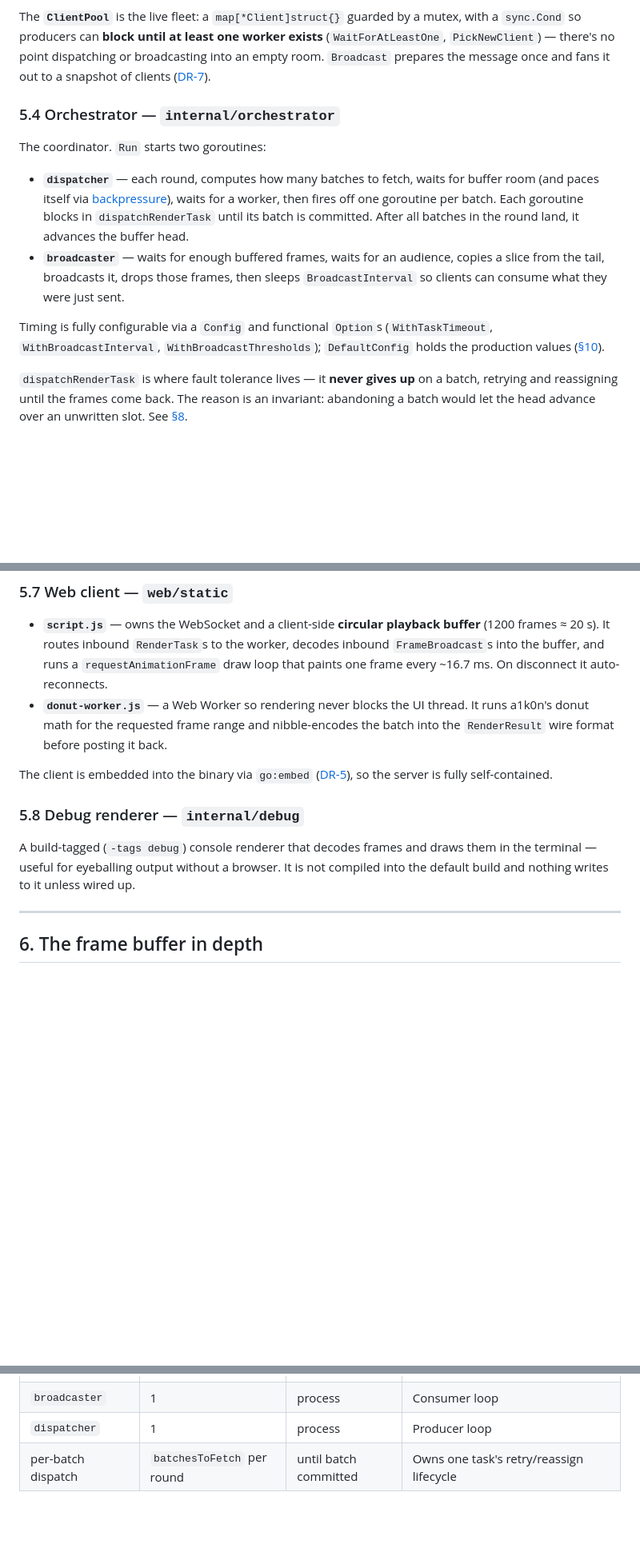
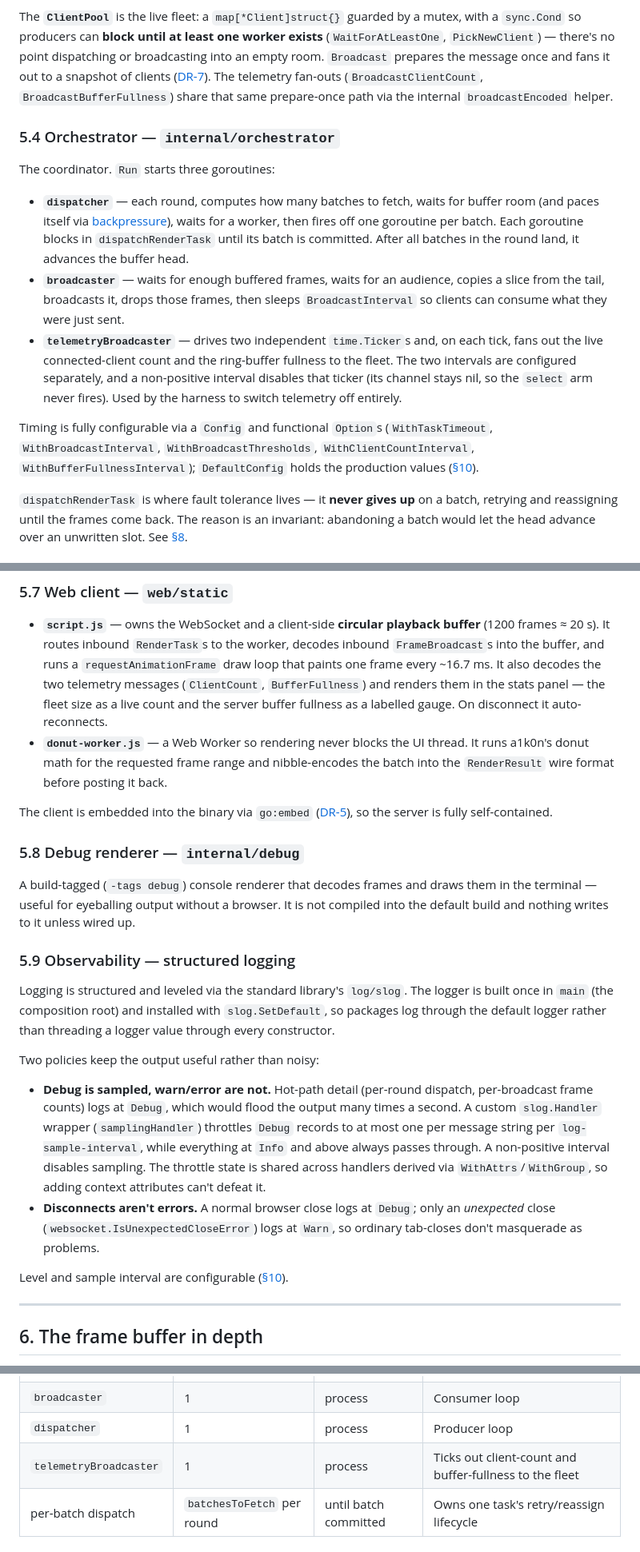
Before and after one commit to Issaminu/distributed-donut, a Markdown page: ARCHITECTURE.md, 3 parts joined by grey strips. Shown at 80% size. Rendered like a GitHub page; blank space fills up the shorter version.

Commit message:
Document observability and fleet telemetry in ARCHITECTURE.md
Cover the slog-based structured logging, the telemetry broadcaster and its
wire messages, the web client's telemetry display, and the new logging and
interval configuration knobs.

```diff
--- a/ARCHITECTURE.md
+++ b/ARCHITECTURE.md
@@ -296,10 +304,12 @@ mutex, with a `sync.Cond` so producers can **block until at least one worker
 exists** (`WaitForAtLeastOne`, `PickNewClient`) — there's no point dispatching or
 broadcasting into an empty room. `Broadcast` prepares the message once and fans
 it out to a snapshot of clients ([DR-7](#dr-7-preparedmessage-for-broadcast)).
+The telemetry fan-outs (`BroadcastClientCount`, `BroadcastBufferFullness`) share
+that same prepare-once path via the internal `broadcastEncoded` helper.
 
 ### 5.4 Orchestrator — `internal/orchestrator`
 
-The coordinator. `Run` starts two goroutines:
+The coordinator. `Run` starts three goroutines:
 
 - **`dispatcher`** — each round, computes how many batches to fetch, waits for
   buffer room (and paces itself via [backpressure](#backpressure-the-timetosleep-curve)),
@@ -309,10 +319,16 @@ The coordinator. `Run` starts two goroutines:
 - **`broadcaster`** — waits for enough buffered frames, waits for an audience,
   copies a slice from the tail, broadcasts it, drops those frames, then sleeps
   `BroadcastInterval` so clients can consume what they were just sent.
+- **`telemetryBroadcaster`** — drives two independent `time.Ticker`s and, on each
+  tick, fans out the live connected-client count and the ring-buffer fullness to
+  the fleet. The two intervals are configured separately, and a non-positive
+  interval disables that ticker (its channel stays nil, so the `select` arm never
+  fires). Used by the harness to switch telemetry off entirely.
 
 Timing is fully configurable via a `Config` and functional `Option`s
-(`WithTaskTimeout`, `WithBroadcastInterval`, `WithBroadcastThresholds`);
-`DefaultConfig` holds the production values ([§10](#10-configuration-reference)).
+(`WithTaskTimeout`, `WithBroadcastInterval`, `WithBroadcastThresholds`,
+`WithClientCountInterval`, `WithBufferFullnessInterval`); `DefaultConfig` holds
+the production values ([§10](#10-configuration-reference)).
 
 `dispatchRenderTask` is where fault tolerance lives — it **never gives up** on a
 batch, retrying and reassigning until the frames come back. The reason is an
@@ -348,8 +364,10 @@ re-implements the same layout).
 - **`script.js`** — owns the WebSocket and a client-side **circular playback
   buffer** (1200 frames ≈ 20 s). It routes inbound `RenderTask`s to the worker,
   decodes inbound `FrameBroadcast`s into the buffer, and runs a
-  `requestAnimationFrame` draw loop that paints one frame every ~16.7 ms. On
-  disconnect it auto-reconnects.
+  `requestAnimationFrame` draw loop that paints one frame every ~16.7 ms. It also
+  decodes the two telemetry messages (`ClientCount`, `BufferFullness`) and renders
+  them in the stats panel — the fleet size as a live count and the server buffer
+  fullness as a labelled gauge. On disconnect it auto-reconnects.
 - **`donut-worker.js`** — a Web Worker so rendering never blocks the UI thread.
   It runs a1k0n's donut math for the requested frame range and nibble-encodes the
   batch into the `RenderResult` wire format before posting it back.
@@ -362,6 +380,28 @@ so the server is fully self-contained.
 A build-tagged (`-tags debug`) console renderer that decodes frames and draws
 them in the terminal — useful for eyeballing output without a browser. It is not
 compiled into the default build and nothing writes to it unless wired up.
+
+### 5.9 Observability — structured logging
+
+Logging is structured and leveled via the standard library's `log/slog`. The
+logger is built once in `main` (the composition root) and installed with
+`slog.SetDefault`, so packages log through the default logger rather than
+threading a logger value through every constructor.
+
+Two policies keep the output useful rather than noisy:
+
+- **Debug is sampled, warn/error are not.** Hot-path detail (per-round dispatch,
+  per-broadcast frame counts) logs at `Debug`, which would flood the output many
+  times a second. A custom `slog.Handler` wrapper (`samplingHandler`) throttles
+  `Debug` records to at most one per message string per `log-sample-interval`,
+  while everything at `Info` and above always passes through. A non-positive
+  interval disables sampling. The throttle state is shared across handlers derived
+  via `WithAttrs`/`WithGroup`, so adding context attributes can't defeat it.
+- **Disconnects aren't errors.** A normal browser close logs at `Debug`; only an
+  *unexpected* close (`websocket.IsUnexpectedCloseError`) logs at `Warn`, so
+  ordinary tab-closes don't masquerade as problems.
+
+Level and sample interval are configurable ([§10](#10-configuration-reference)).
 
 ---
 
@@ -479,6 +519,7 @@ The system is concurrent throughout, built from a small set of primitives.
 | `WritePump` | 1 per client | connection | The sole writer to a client's socket |
 | `broadcaster` | 1 | process | Consumer loop |
 | `dispatcher` | 1 | process | Producer loop |
+| `telemetryBroadcaster` | 1 | process | Ticks out client-count and buffer-fullness to the fleet |
 | per-batch dispatch | `batchesToFetch` per round | until batch committed | Owns one task's retry/reassign lifecycle |
 
 ### Synchronization primitives
```
Also changed, not shown: other parts of ARCHITECTURE.md (+22 -0 lines).
